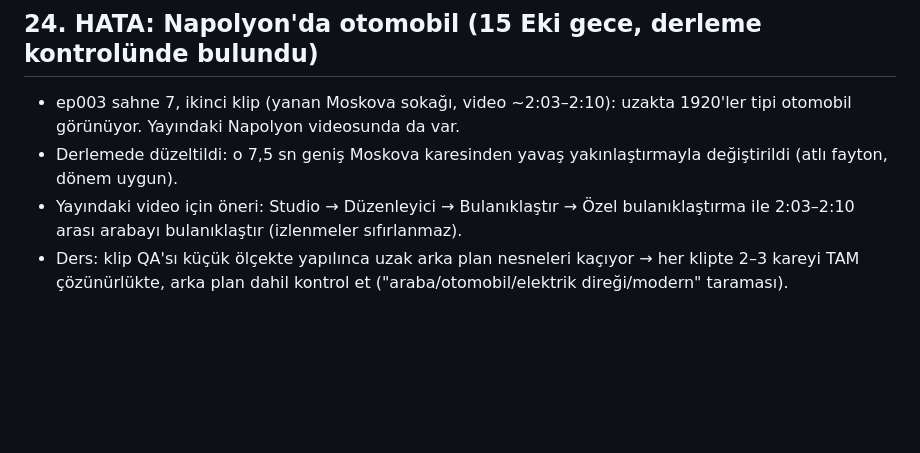
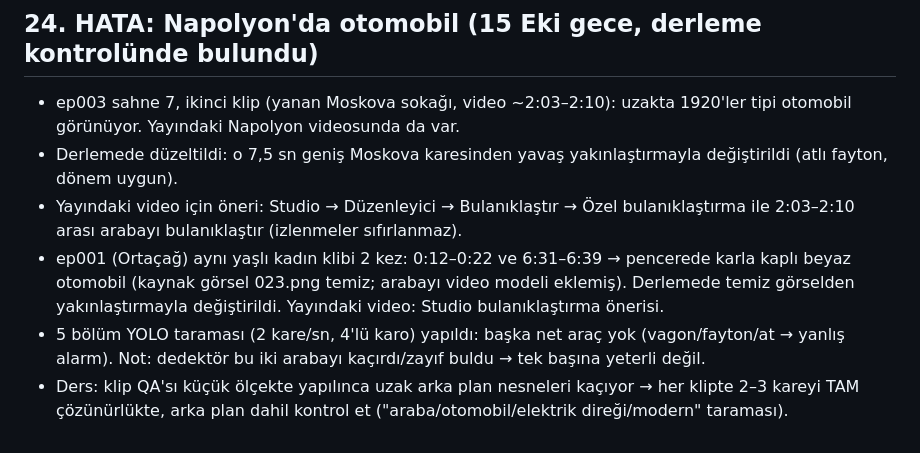
Before and after one commit to duygusalizler-ui/loftik-video-bot, a Markdown page: unfrozen-history/STRATEGY.md, the part around the change. Rendered like a GitHub page; blank space fills up the shorter version.

Commit message:
STRATEGY: ep001 window car + scan notes
Co-Authored-By: Claude Opus 5.5 <noreply@anthropic.com>
Claude-Session: https://claude.ai/code/session_01Y4jj1E33474tqyBGG26E1X

```diff
--- a/unfrozen-history/STRATEGY.md
+++ b/unfrozen-history/STRATEGY.md
@@ -186,4 +186,6 @@ Ders: sonraki konular "bilinen olay + sayı" kalıbına yaslansın; kapakta haya
 - ep003 sahne 7, ikinci klip (yanan Moskova sokağı, video ~2:03–2:10): uzakta 1920'ler tipi otomobil görünüyor. Yayındaki Napolyon videosunda da var.
 - Derlemede düzeltildi: o 7,5 sn geniş Moskova karesinden yavaş yakınlaştırmayla değiştirildi (atlı fayton, dönem uygun).
 - Yayındaki video için öneri: Studio → Düzenleyici → Bulanıklaştır → Özel bulanıklaştırma ile 2:03–2:10 arası arabayı bulanıklaştır (izlenmeler sıfırlanmaz).
+- ep001 (Ortaçağ) aynı yaşlı kadın klibi 2 kez: 0:12–0:22 ve 6:31–6:39 → pencerede karla kaplı beyaz otomobil (kaynak görsel 023.png temiz; arabayı video modeli eklemiş). Derlemede temiz görselden yakınlaştırmayla değiştirildi. Yayındaki video: Studio bulanıklaştırma önerisi.
+- 5 bölüm YOLO taraması (2 kare/sn, 4'lü karo) yapıldı: başka net araç yok (vagon/fayton/at → yanlış alarm). Not: dedektör bu iki arabayı kaçırdı/zayıf buldu → tek başına yeterli değil.
 - Ders: klip QA'sı küçük ölçekte yapılınca uzak arka plan nesneleri kaçıyor → her klipte 2–3 kareyi TAM çözünürlükte, arka plan dahil kontrol et ("araba/otomobil/elektrik direği/modern" taraması).
```
